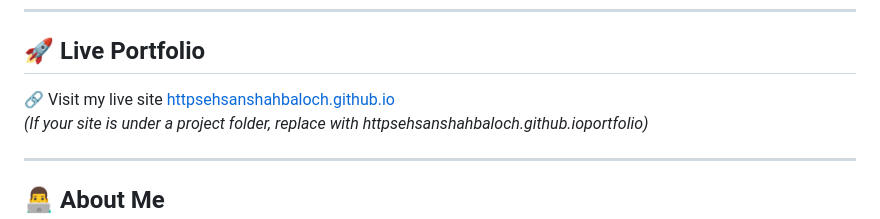
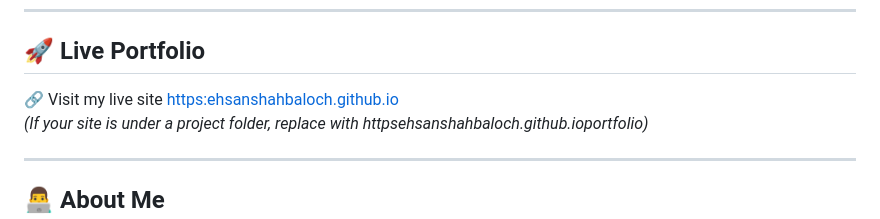
Before and after one commit to ehsanshahbaloch/ehsanshahbaloch.github.io, a Markdown page: README.md, the part around the change. Rendered like a GitHub page.

```diff
--- a/README.md
+++ b/README.md
@@ -17,7 +17,7 @@ This site showcases my work, research, and experience in User Experience (UX) De
 
 ## 🚀 Live Portfolio
 
-🔗 Visit my live site [httpsehsanshahbaloch.github.io](httpsehsanshahbaloch.github.io)
+🔗 Visit my live site [https:ehsanshahbaloch.github.io](httpsehsanshahbaloch.github.io)
 _(If your site is under a project folder, replace with httpsehsanshahbaloch.github.ioportfolio)_
 
 ---
```
